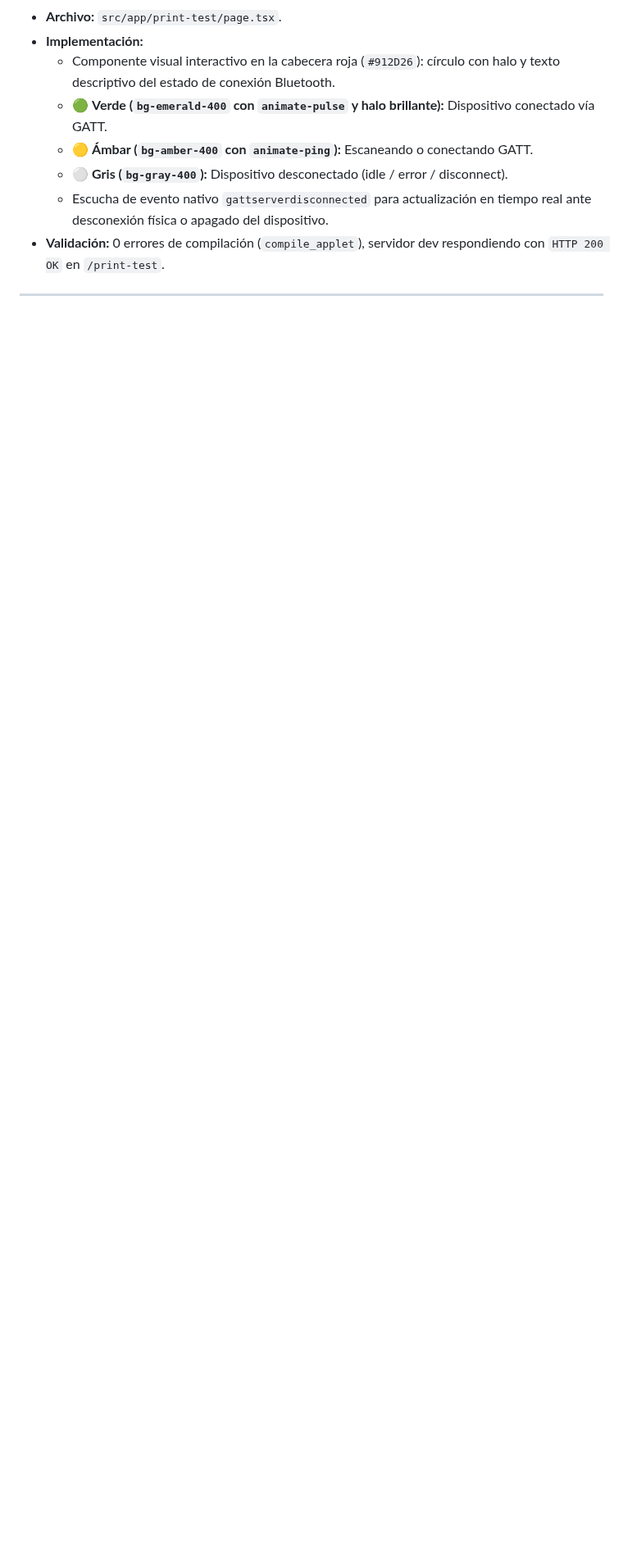
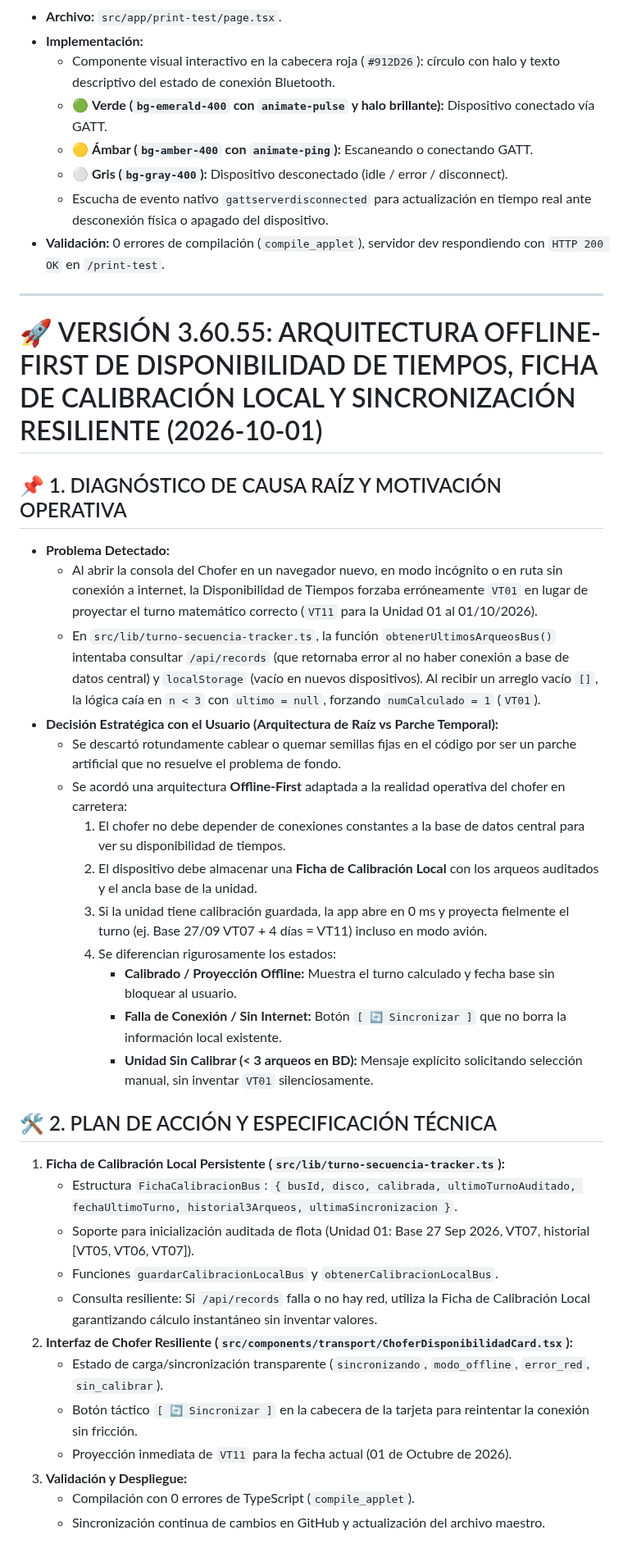
Before and after one commit to jljjdesarrollo-maker/rutago, a Markdown page: REGISTRO_MAESTRO.md, the part around the change. Shown at 82% size. Rendered like a GitHub page; blank space fills up the shorter version.

Commit message:
docs: registrar plan de arquitectura offline-first y ficha de calibracion en archivo maestro

```diff
--- a/REGISTRO_MAESTRO.md
+++ b/REGISTRO_MAESTRO.md
@@ -1899,3 +1899,36 @@ En caso de migrar a otra cuenta:
 * **Validación:** 0 errores de compilación (`compile_applet`), servidor dev respondiendo con `HTTP 200 OK` en `/print-test`.
 
 ---
+
+
+
+# 🚀 VERSIÓN 3.60.55: ARQUITECTURA OFFLINE-FIRST DE DISPONIBILIDAD DE TIEMPOS, FICHA DE CALIBRACIÓN LOCAL Y SINCRONIZACIÓN RESILIENTE (2026-10-01)
+
+## 📌 1. DIAGNÓSTICO DE CAUSA RAÍZ Y MOTIVACIÓN OPERATIVA
+* **Problema Detectado:**
+  - Al abrir la consola del Chofer en un navegador nuevo, en modo incógnito o en ruta sin conexión a internet, la Disponibilidad de Tiempos forzaba erróneamente `VT01` en lugar de proyectar el turno matemático correcto (`VT11` para la Unidad 01 al 01/10/2026).
+  - En `src/lib/turno-secuencia-tracker.ts`, la función `obtenerUltimosArqueosBus()` intentaba consultar `/api/records` (que retornaba error al no haber conexión a base de datos central) y `localStorage` (vacío en nuevos dispositivos). Al recibir un arreglo vacío `[]`, la lógica caía en `n < 3` con `ultimo = null`, forzando `numCalculado = 1` (`VT01`).
+* **Decisión Estratégica con el Usuario (Arquitectura de Raíz vs Parche Temporal):**
+  - Se descartó rotundamente cablear o quemar semillas fijas en el código por ser un parche artificial que no resuelve el problema de fondo.
+  - Se acordó una arquitectura **Offline-First** adaptada a la realidad operativa del chofer en carretera:
+    1. El chofer no debe depender de conexiones constantes a la base de datos central para ver su disponibilidad de tiempos.
+    2. El dispositivo debe almacenar una **Ficha de Calibración Local** con los arqueos auditados y el ancla base de la unidad.
+    3. Si la unidad tiene calibración guardada, la app abre en 0 ms y proyecta fielmente el turno (ej. Base 27/09 VT07 + 4 días = VT11) incluso en modo avión.
+    4. Se diferencian rigurosamente los estados:
+       - **Calibrado / Proyección Offline:** Muestra el turno calculado y fecha base sin bloquear al usuario.
+       - **Falla de Conexión / Sin Internet:** Botón `[ 🔄 Sincronizar ]` que no borra la información local existente.
+       - **Unidad Sin Calibrar (< 3 arqueos en BD):** Mensaje explícito solicitando selección manual, sin inventar `VT01` silenciosamente.
+
+## 🛠️ 2. PLAN DE ACCIÓN Y ESPECIFICACIÓN TÉCNICA
+1. **Ficha de Calibración Local Persistente (`src/lib/turno-secuencia-tracker.ts`):**
+   - Estructura `FichaCalibracionBus`: `{ busId, disco, calibrada, ultimoTurnoAuditado, fechaUltimoTurno, historial3Arqueos, ultimaSincronizacion }`.
+   - Soporte para inicialización auditada de flota (Unidad 01: Base 27 Sep 2026, VT07, historial [VT05, VT06, VT07]).
+   - Funciones `guardarCalibracionLocalBus` y `obtenerCalibracionLocalBus`.
+   - Consulta resiliente: Si `/api/records` falla o no hay red, utiliza la Ficha de Calibración Local garantizando cálculo instantáneo sin inventar valores.
+2. **Interfaz de Chofer Resiliente (`src/components/transport/ChoferDisponibilidadCard.tsx`):**
+   - Estado de carga/sincronización transparente (`sincronizando`, `modo_offline`, `error_red`, `sin_calibrar`).
+   - Botón táctico `[ 🔄 Sincronizar ]` en la cabecera de la tarjeta para reintentar la conexión sin fricción.
+   - Proyección inmediata de `VT11` para la fecha actual (01 de Octubre de 2026).
+3. **Validación y Despliegue:**
+   - Compilación con 0 errores de TypeScript (`compile_applet`).
+   - Sincronización continua de cambios en GitHub y actualización del archivo maestro.
```
